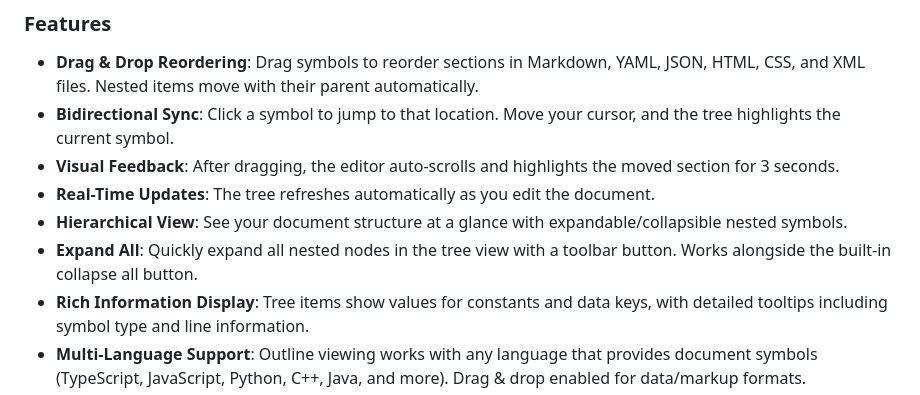
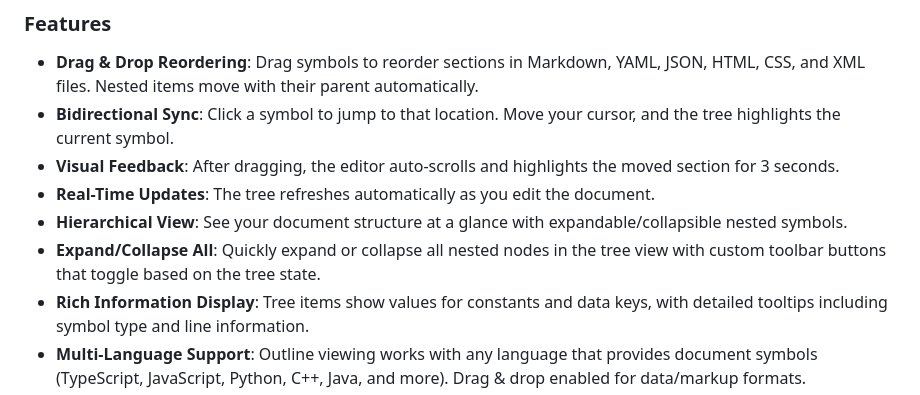
Before and after one commit to doughgle/outline-eclipsed, a Markdown page: README.md, the part around the change. GitHub-like rendering.

Commit message:
docs: Improve README
Co-authored-by: Copilot <175728472+Copilot@users.noreply.github.com>

```diff
--- a/README.md
+++ b/README.md
@@ -21,7 +21,7 @@ _Outline Eclipsed_: An outline view for VS Code that lets you drag and drop to r
 - **Visual Feedback**: After dragging, the editor auto-scrolls and highlights the moved section for 3 seconds.
 - **Real-Time Updates**: The tree refreshes automatically as you edit the document.
 - **Hierarchical View**: See your document structure at a glance with expandable/collapsible nested symbols.
-- **Expand All**: Quickly expand all nested nodes in the tree view with a toolbar button. Works alongside the built-in collapse all button.
+- **Expand/Collapse All**: Quickly expand or collapse all nested nodes in the tree view with custom toolbar buttons that toggle based on the tree state.
 - **Rich Information Display**: Tree items show values for constants and data keys, with detailed tooltips including symbol type and line information.
 - **Multi-Language Support**: Outline viewing works with any language that provides document symbols (TypeScript, JavaScript, Python, C++, Java, and more). Drag & drop enabled for data/markup formats.
 - **Graceful Language Server Activation**: Outline auto-refreshes when symbols become available; shows a short status message if symbols aren't ready yet.
```
